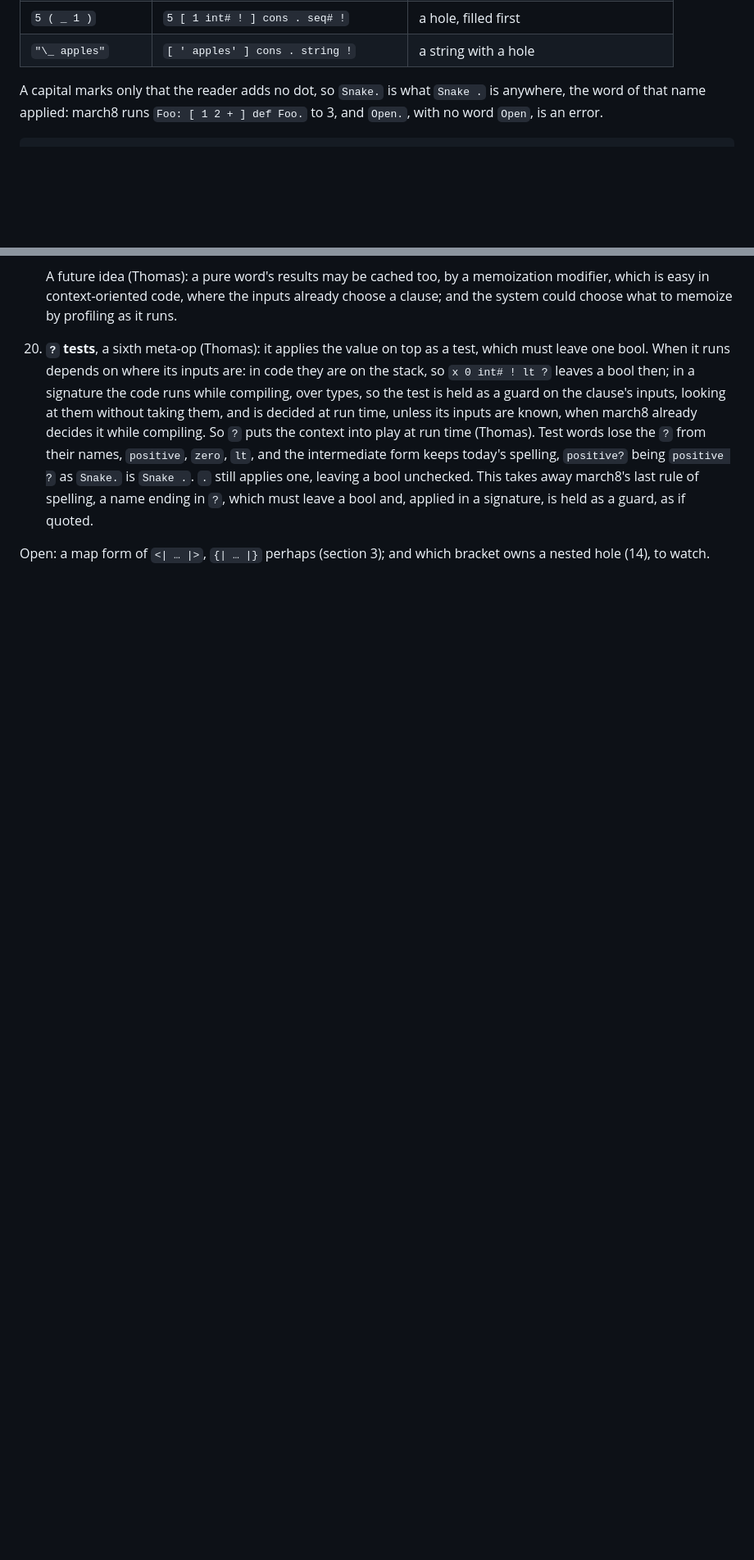
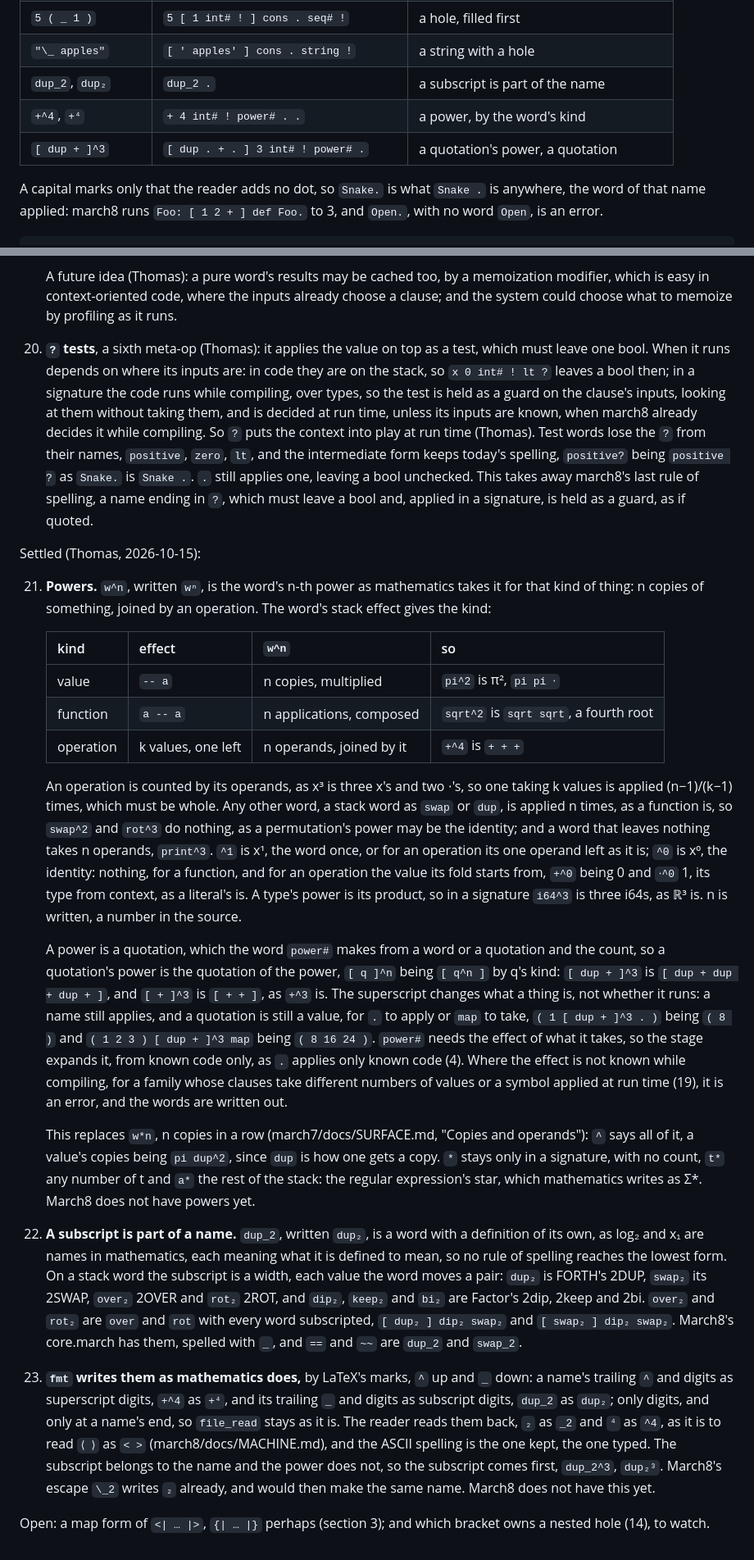
Before and after one commit to openbohemians/march, a Markdown page: doc/design/SYMBOLIC-FORTH.md, 2 parts joined by grey strips. Shown at 82% size. Drawn GitHub-style; blank space fills up the shorter version.

Commit message:
Settle powers and subscripts in the Symbolic Forth design
`w^n`, written `wⁿ`, is the word's power as mathematics takes it for its
kind, which its stack effect gives: a value's n copies multiplied, a
function's n applications, an operation's n operands. It lowers to
`power#`, which leaves a quotation, so `[ q ]^n` is `[ q^n ]`, still a
value for `.` to apply. It replaces `w*n`; `*` stays only as the
signature's star. A subscript is part of a name, `dup_2`, on stack words
a width. `fmt` writes both as LaTeX's marks would, and the reader reads
them back.

Co-Authored-By: Claude Opus 5.5 <noreply@anthropic.com>
Claude-Session: https://claude.ai/code/session_018C8eT4LJTFZggodfkW1gNZ

```diff
--- a/doc/design/SYMBOLIC-FORTH.md
+++ b/doc/design/SYMBOLIC-FORTH.md
@@ -201,6 +201,9 @@ rules live here, not below:
 | `( 1 2 )` | `[ 1 int# ! 2 int# ! ] seq# !` | a sequence literal |
 | `5 ( _ 1 )` | `5 [ 1 int# ! ] cons . seq# !` | a hole, filled first |
 | `"\_ apples"` | `[ ' apples' ] cons . string !` | a string with a hole |
+| `dup_2`, `dup₂` | `dup_2 .` | a subscript is part of the name |
+| `+^4`, `+⁴` | `+ 4 int# ! power# . .` | a power, by the word's kind |
+| `[ dup + ]^3` | `[ dup . + . ] 3 int# ! power# .` | a quotation's power, a quotation |
 
 A capital marks only that the reader adds no dot, so `Snake.` is what
 `Snake .` is anywhere, the word of that name applied: march8 runs
@@ -427,5 +430,71 @@ Settled (Thomas, 2026-10-14), not built:
     name ending in `?`, which must leave a bool and, applied in a
     signature, is held as a guard, as if quoted.
 
+Settled (Thomas, 2026-10-15):
+
+21. **Powers.** `w^n`, written `wⁿ`, is the word's n-th power as
+    mathematics takes it for that kind of thing: n copies of something,
+    joined by an operation. The word's stack effect gives the kind:
+
+    | kind | effect | `w^n` | so |
+    |---|---|---|---|
+    | value | `-- a` | n copies, multiplied | `pi^2` is π², `pi pi ⋅` |
+    | function | `a -- a` | n applications, composed | `sqrt^2` is `sqrt sqrt`, a fourth root |
+    | operation | k values, one left | n operands, joined by it | `+^4` is `+ + +` |
+
+    An operation is counted by its operands, as x³ is three x's and two
+    ⋅'s, so one taking k values is applied (n−1)/(k−1) times, which must
+    be whole. Any other word, a stack word as `swap` or `dup`, is applied
+    n times, as a function is, so `swap^2` and `rot^3` do nothing, as a
+    permutation's power may be the identity; and a word that leaves
+    nothing takes n operands, `print^3`. `^1` is x¹, the word once, or for
+    an operation its one operand left as it is; `^0` is x⁰, the identity:
+    nothing, for a function, and for an operation the value its fold
+    starts from, `+^0` being 0 and `⋅^0` 1, its type from context, as a
+    literal's is. A type's power is its product, so in a signature
+    `i64^3` is three i64s, as ℝ³ is. n is written, a number in the source.
+
+    A power is a quotation, which the word `power#` makes from a word or
+    a quotation and the count, so a quotation's power is the quotation of
+    the power, `[ q ]^n` being `[ q^n ]` by q's kind: `[ dup + ]^3` is
+    `[ dup + dup + dup + ]`, and `[ + ]^3` is `[ + + ]`, as `+^3` is. The
+    superscript changes what a thing is, not whether it runs: a name still
+    applies, and a quotation is still a value, for `.` to apply or `map`
+    to take, `( 1 [ dup + ]^3 . )` being `( 8 )` and `( 1 2 3 ) [ dup + ]^3
+    map` being `( 8 16 24 )`. `power#` needs the effect of what it takes,
+    so the stage expands it, from known code only, as `.` applies only
+    known code (4). Where the effect is not known while compiling, for a
+    family whose clauses take different numbers of values or a symbol
+    applied at run time (19), it is an error, and the words are written
+    out.
+
+    This replaces `w*n`, n copies in a row (march7/docs/SURFACE.md,
+    "Copies and operands"): `^` says all of it, a value's copies being
+    `pi dup^2`, since `dup` is how one gets a copy. `*` stays only in a
+    signature, with no count, `t*` any number of t and `a*` the rest of
+    the stack: the regular expression's star, which mathematics writes as
+    Σ*. March8 does not have powers yet.
+22. **A subscript is part of a name.** `dup_2`, written `dup₂`, is a word
+    with a definition of its own, as log₂ and x₁ are names in mathematics,
+    each meaning what it is defined to mean, so no rule of spelling
+    reaches the lowest form. On a stack word the subscript is a width,
+    each value the word moves a pair: `dup₂` is FORTH's 2DUP, `swap₂` its
+    2SWAP, `over₂` 2OVER and `rot₂` 2ROT, and `dip₂`, `keep₂` and `bi₂` are
+    Factor's 2dip, 2keep and 2bi. `over₂` and `rot₂` are `over` and `rot`
+    with every word subscripted, `[ dup₂ ] dip₂ swap₂` and `[ swap₂ ] dip₂
+    swap₂`. March8's core.march has them, spelled with `_`, and `==` and
+    `~~` are `dup_2` and `swap_2`.
+23. **`fmt` writes them as mathematics does,** by LaTeX's marks, `^` up
+    and `_` down: a name's trailing `^` and digits as superscript digits,
+    `+^4` as `+⁴`, and its trailing `_` and digits as subscript digits,
+    `dup_2` as `dup₂`; only digits, and only at a name's end, so
+    `file_read` stays as it is. The reader reads them back, `₂` as `_2`
+    and `⁴` as `^4`, as it is to read `⟨ ⟩` as `< >`
+    (march8/docs/MACHINE.md), and the ASCII spelling is the one kept, the
+    one typed. The subscript belongs to the name and the power does not,
+    so the subscript comes first, `dup_2^3`, `dup₂³`. March8's escape `\_2`
+    writes `₂` already, and would then make the same name. March8 does not
+    have this yet.
+
 Open: a map form of `<| … |>`, `{| … |}` perhaps (section 3); and which
 bracket owns a nested hole (14), to watch.
```
